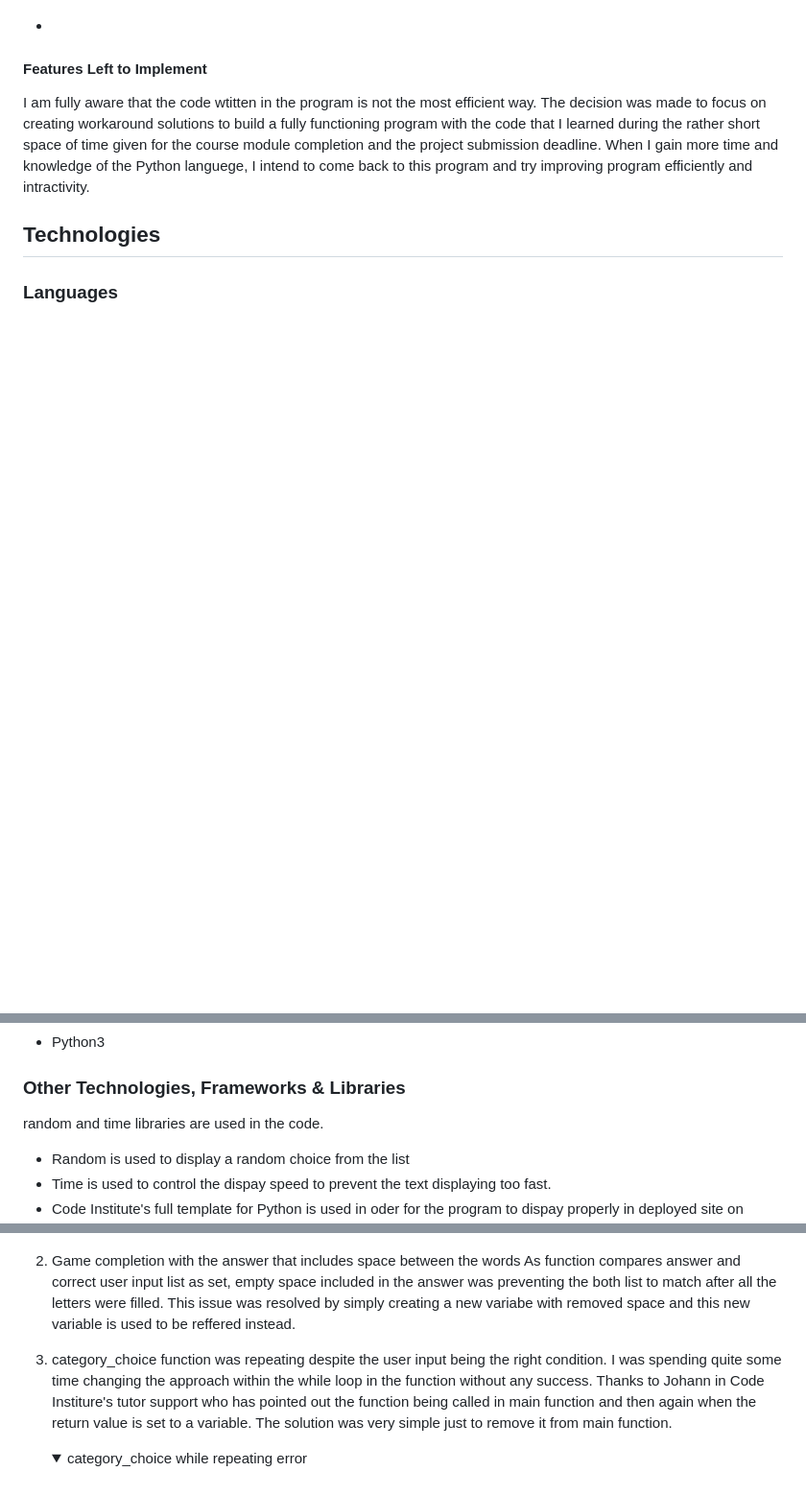
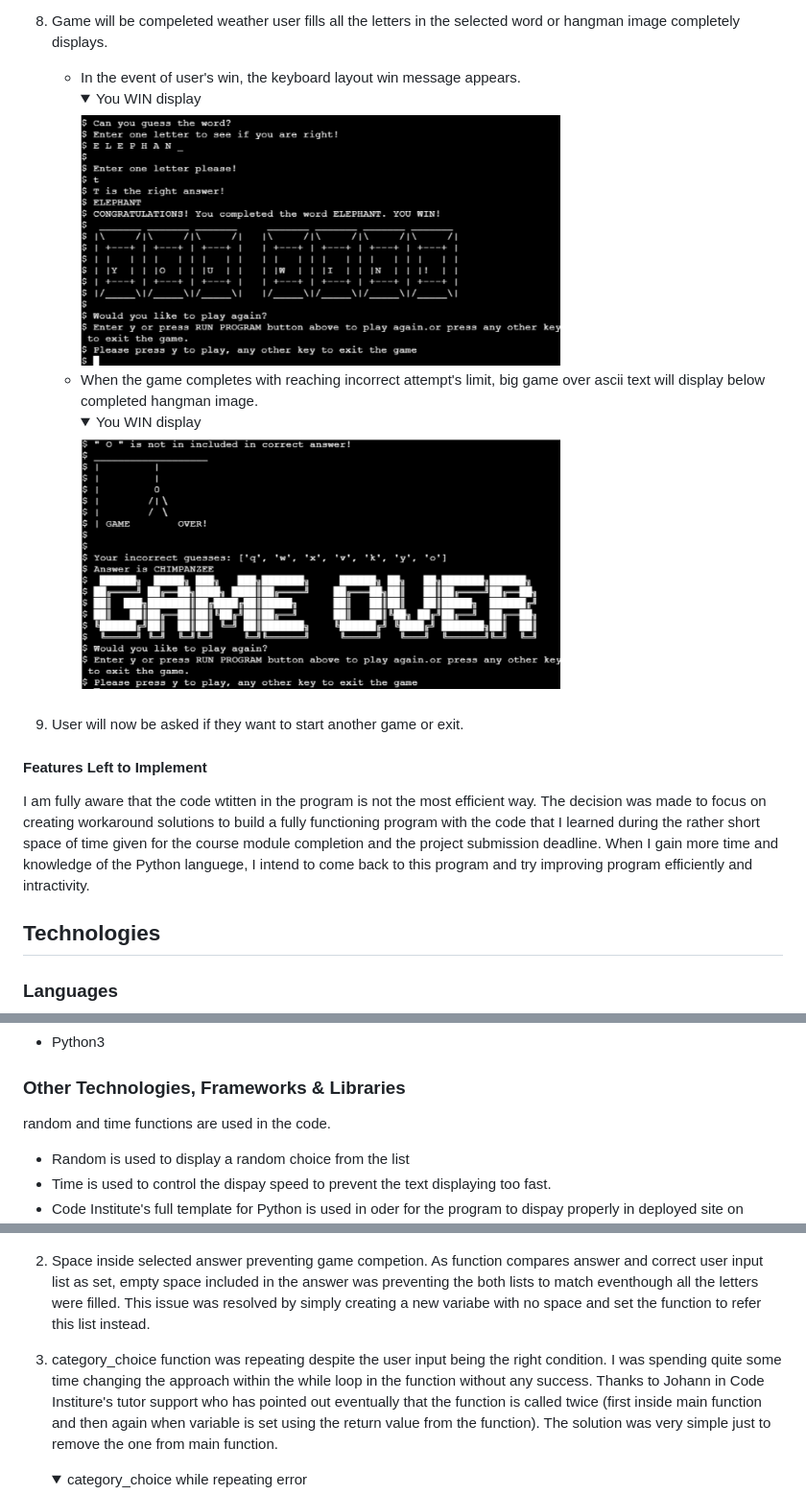
Before and after one commit to mwmlln/hangman, a Markdown page: README.md, 3 parts joined by grey strips. Shown: that part at 96% size. GitHub-like rendering; pictures changed too: ss_images/game_over_ss.jpg (added); folded sections open; blank space fills up the shorter version.

Commit message:
ADD more update in the README and screenshot image upload

```diff
--- a/README.md
+++ b/README.md
@@ -81,3 +109,16 @@ Initial design flowchart
+8. Game will be compeleted weather user fills all the letters in the selected word or hangman image completely displays.
+
+   * In the event of user's win, the keyboard layout win message appears.
+        <details><summary>You WIN display</summary>
+        <img src="ss_images/win_display.jpg" width="500">
+        </details>
+   * When the game completes with reaching incorrect attempt's limit, big game over ascii text will display below completed hangman image.
+          <details><summary>You WIN display</summary>
+          <img src="ss_images/game_over_ss.jpg" width="500">
+          </details>
+
+
+9. User will now be asked if they want to start another game or exit.
 
 #### Features Left to Implement
 
@@ -92,7 +133,7 @@ When I gain more time and knowledge of the Python languege, I intend to come bac
  * Python3
 
 ###  Other Technologies, Frameworks & Libraries
-random and time libraries are used in the code.
+random and time functions are used in the code.
 * Random is used to display a random choice from the list
 * Time is used to control the dispay speed to prevent the text displaying too fast.
 * Code Institute's full template for Python is used in oder for the program to dispay properly in deployed site on Heroku.
@@ -117,13 +158,13 @@ Testing was carried out by creating each function at a time to minimise the smal
     <img src="ss_images/category_value_error.jpg" width="500">
     </details>
 
-2. Game completion with the answer that  includes space between the words
-As function compares answer and correct user input list as set, empty space included in the answer was preventing the both list to match after all the letters were filled.
-This issue was resolved by simply creating a new variabe with removed space and this new variable is used to be reffered instead.
+2. Space inside selected answer preventing game competion.
+As function compares answer and correct user input list as set, empty space included in the answer was preventing the both lists to match eventhough all the letters were filled.
+This issue was resolved by simply creating a new variabe with no space and set the function to refer this list instead.
 
 3. category_choice function was repeating despite the user input being the right condition.
 I was spending quite some time changing the approach within the while loop in the function without any success.
-Thanks to Johann in Code Institure's tutor support who has pointed out the function being called in main function and then again when the return value is set to a variable. The solution was very simple just to remove it from main function.
+Thanks to Johann in Code Institure's tutor support who has pointed out eventually that the function is called twice (first inside main function and then again when variable is set using the return value from the function). The solution was very simple just to remove the one from main function.
     <details><summary>category_choice while repeating error</summary>
     <img src="ss_images/category_while_repeat_error.jpg" width="500">
     </details>
```
Also changed, not shown: other parts of README.md (+54 -27 lines).
